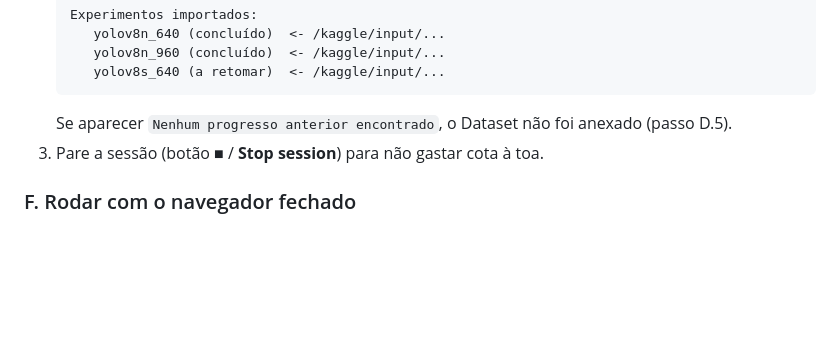
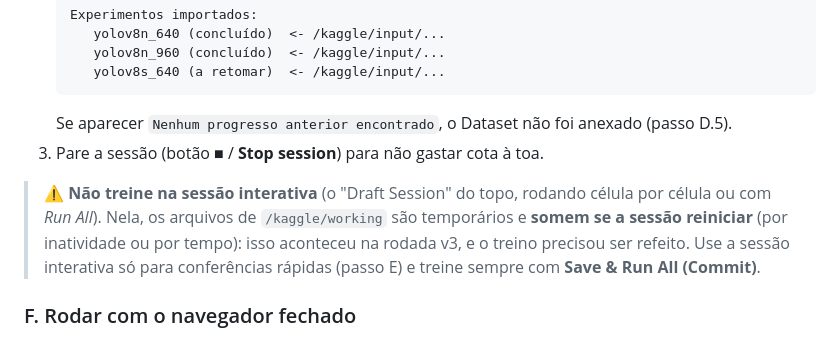
Before and after one commit to leonamat1403/SafeWork, a Markdown page: notebooks/kaggle/LEIA-ME.md, the part around the change. Drawn GitHub-style; blank space fills up the shorter version.

Commit message:
Guia do Kaggle: aviso para não treinar na sessão interativa
Co-Authored-By: Claude Opus 5.5 <noreply@anthropic.com>

```diff
--- a/notebooks/kaggle/LEIA-ME.md
+++ b/notebooks/kaggle/LEIA-ME.md
@@ -54,6 +54,11 @@ divisão e mesmos experimentos. Muda só o ambiente:
    Se aparecer `Nenhum progresso anterior encontrado`, o Dataset não foi anexado (passo D.5).
 3. Pare a sessão (botão ■ / **Stop session**) para não gastar cota à toa.
 
+> ⚠️ **Não treine na sessão interativa** (o "Draft Session" do topo, rodando célula por célula ou com *Run All*).
+> Nela, os arquivos de `/kaggle/working` são temporários e **somem se a sessão reiniciar** (por inatividade ou por
+> tempo): isso aconteceu na rodada v3, e o treino precisou ser refeito. Use a sessão interativa só para conferências
+> rápidas (passo E) e treine sempre com **Save & Run All (Commit)**.
+
 ### F. Rodar com o navegador fechado
 1. Canto superior direito: **Save Version** → **Save & Run All (Commit)** → **Save**.
 2. Pode fechar o navegador. Para acompanhar: https://www.kaggle.com/code → **Your Work** → o notebook → a versão em execução → **Logs**.
```
